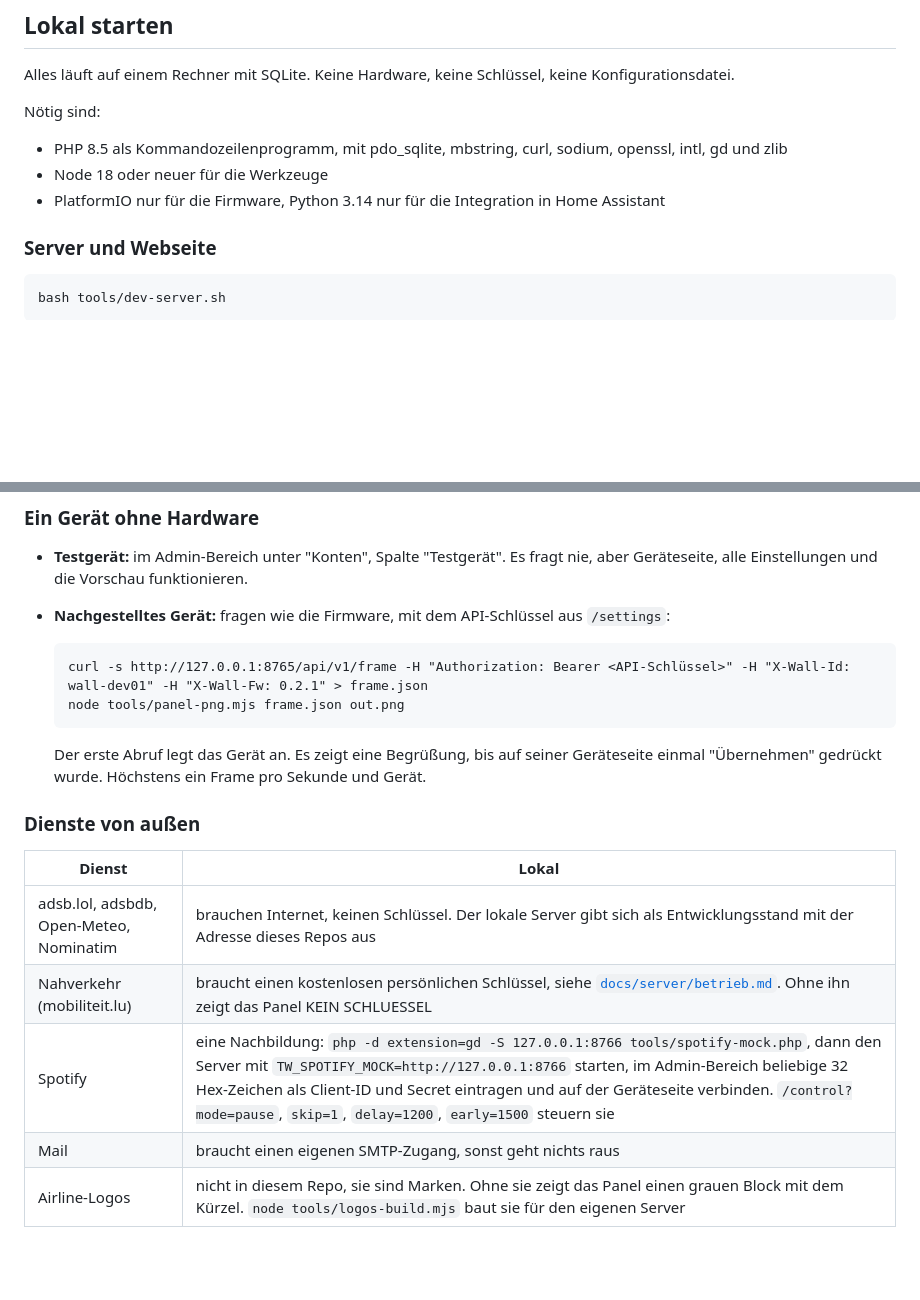
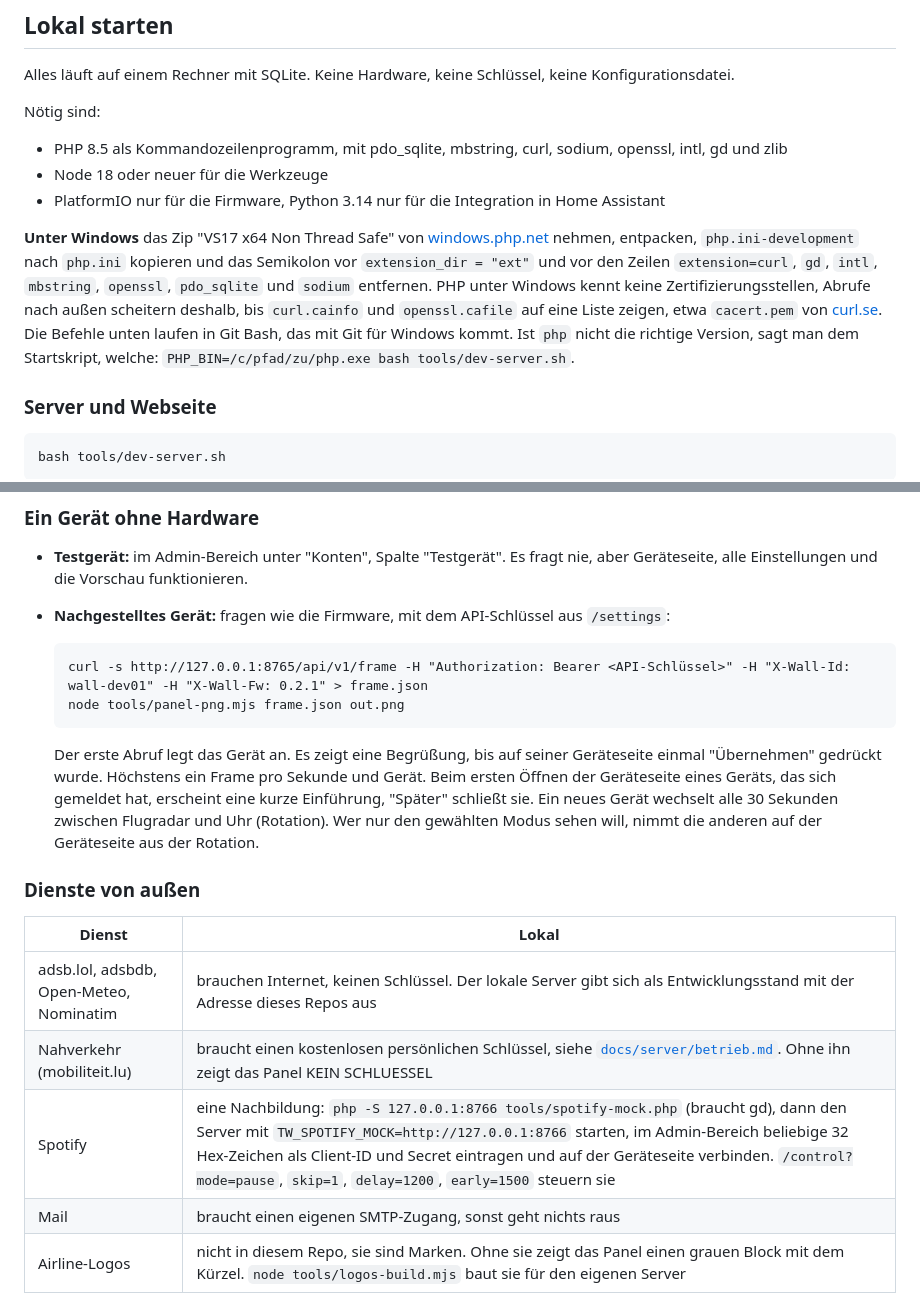
Before and after one commit to LennyGodart/THE-WALL, a Markdown page: CONTRIBUTING.de.md, 2 parts joined by grey strips. Drawn GitHub-style; blank space fills up the shorter version.

````diff
--- a/CONTRIBUTING.de.md
+++ b/CONTRIBUTING.de.md
@@ -26,6 +26,8 @@ Nötig sind:
 - Node 18 oder neuer für die Werkzeuge
 - PlatformIO nur für die Firmware, Python 3.14 nur für die Integration in Home Assistant
 
+**Unter Windows** das Zip "VS17 x64 Non Thread Safe" von [windows.php.net](https://windows.php.net/download/) nehmen, entpacken, `php.ini-development` nach `php.ini` kopieren und das Semikolon vor `extension_dir = "ext"` und vor den Zeilen `extension=curl`, `gd`, `intl`, `mbstring`, `openssl`, `pdo_sqlite` und `sodium` entfernen. PHP unter Windows kennt keine Zertifizierungsstellen, Abrufe nach außen scheitern deshalb, bis `curl.cainfo` und `openssl.cafile` auf eine Liste zeigen, etwa `cacert.pem` von [curl.se](https://curl.se/docs/caextract.html). Die Befehle unten laufen in Git Bash, das mit Git für Windows kommt. Ist `php` nicht die richtige Version, sagt man dem Startskript, welche: `PHP_BIN=/c/pfad/zu/php.exe bash tools/dev-server.sh`.
+
 ### Server und Webseite
 
 ```
@@ -51,7 +53,7 @@ Ohne SMTP ist jedes neue Konto sofort bestätigt, Mails gehen keine raus.
   node tools/panel-png.mjs frame.json out.png
   ```
 
-  Der erste Abruf legt das Gerät an. Es zeigt eine Begrüßung, bis auf seiner Geräteseite einmal "Übernehmen" gedrückt wurde. Höchstens ein Frame pro Sekunde und Gerät.
+  Der erste Abruf legt das Gerät an. Es zeigt eine Begrüßung, bis auf seiner Geräteseite einmal "Übernehmen" gedrückt wurde. Höchstens ein Frame pro Sekunde und Gerät. Beim ersten Öffnen der Geräteseite eines Geräts, das sich gemeldet hat, erscheint eine kurze Einführung, "Später" schließt sie. Ein neues Gerät wechselt alle 30 Sekunden zwischen Flugradar und Uhr (Rotation). Wer nur den gewählten Modus sehen will, nimmt die anderen auf der Geräteseite aus der Rotation.
 
 ### Dienste von außen
 
@@ -59,7 +61,7 @@ Ohne SMTP ist jedes neue Konto sofort bestätigt, Mails gehen keine raus.
 | --- | --- |
 | adsb.lol, adsbdb, Open-Meteo, Nominatim | brauchen Internet, keinen Schlüssel. Der lokale Server gibt sich als Entwicklungsstand mit der Adresse dieses Repos aus |
 | Nahverkehr (mobiliteit.lu) | braucht einen kostenlosen persönlichen Schlüssel, siehe [`docs/server/betrieb.md`](docs/server/betrieb.md). Ohne ihn zeigt das Panel KEIN SCHLUESSEL |
-| Spotify | eine Nachbildung: `php -d extension=gd -S 127.0.0.1:8766 tools/spotify-mock.php`, dann den Server mit `TW_SPOTIFY_MOCK=http://127.0.0.1:8766` starten, im Admin-Bereich beliebige 32 Hex-Zeichen als Client-ID und Secret eintragen und auf der Geräteseite verbinden. `/control?mode=pause`, `skip=1`, `delay=1200`, `early=1500` steuern sie |
+| Spotify | eine Nachbildung: `php -S 127.0.0.1:8766 tools/spotify-mock.php` (braucht gd), dann den Server mit `TW_SPOTIFY_MOCK=http://127.0.0.1:8766` starten, im Admin-Bereich beliebige 32 Hex-Zeichen als Client-ID und Secret eintragen und auf der Geräteseite verbinden. `/control?mode=pause`, `skip=1`, `delay=1200`, `early=1500` steuern sie |
 | Mail | braucht einen eigenen SMTP-Zugang, sonst geht nichts raus |
 | Airline-Logos | nicht in diesem Repo, sie sind Marken. Ohne sie zeigt das Panel einen grauen Block mit dem Kürzel. `node tools/logos-build.mjs` baut sie für den eigenen Server |
 
````
Also changed, not shown: CONTRIBUTING.md (+4 -2 lines).
